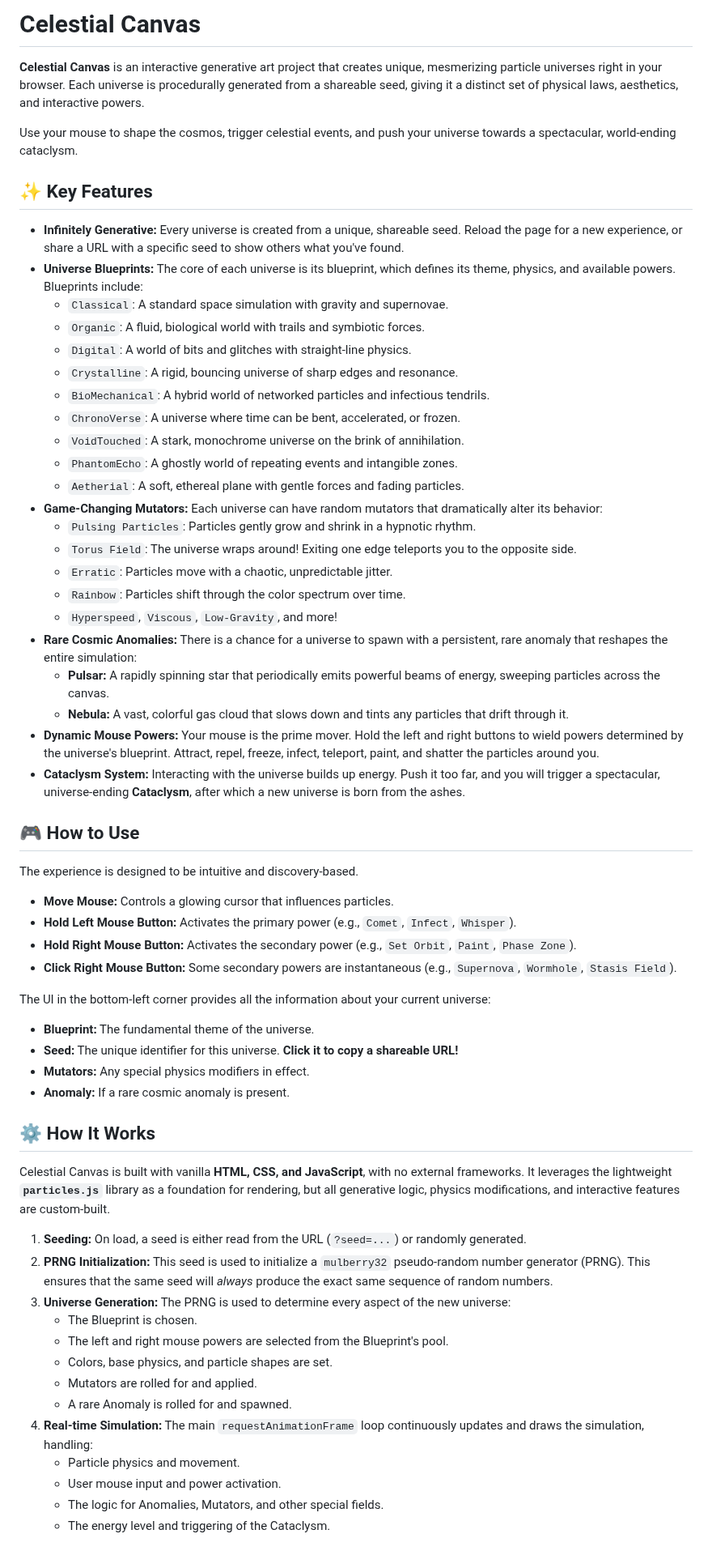
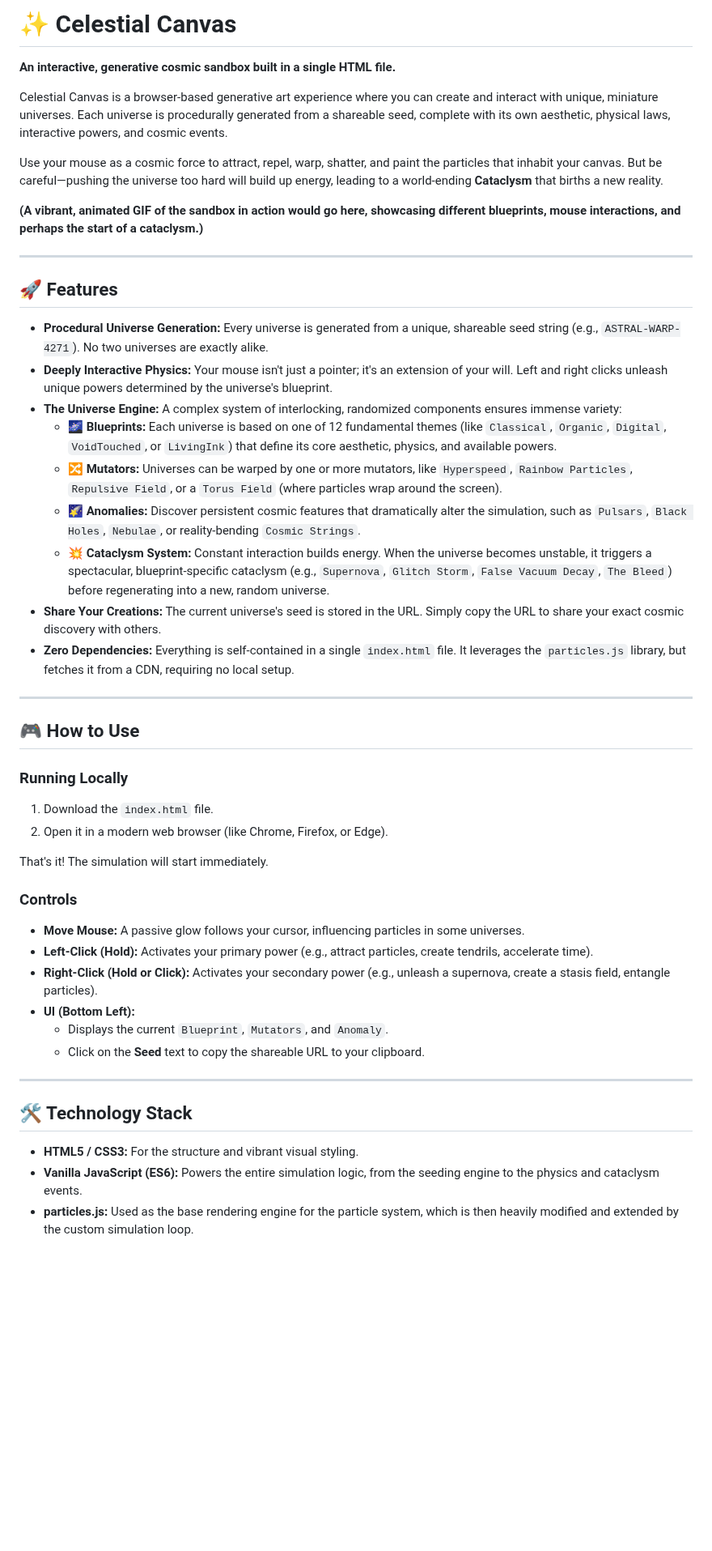
Before and after one commit to NDevTK/Dynamic-Random, a Markdown page: README.md, the part around one of its changes. Shown at 81% size. GitHub-like rendering; blank space fills up the shorter version.

```diff
--- a/README.md
+++ b/README.md
@@ -1,64 +1,50 @@
-# Celestial Canvas
+# ✨ Celestial Canvas
 
-**Celestial Canvas** is an interactive generative art project that creates unique, mesmerizing particle universes right in your browser. Each universe is procedurally generated from a shareable seed, giving it a distinct set of physical laws, aesthetics, and interactive powers.
+**An interactive, generative cosmic sandbox built in a single HTML file.**
 
-Use your mouse to shape the cosmos, trigger celestial events, and push your universe towards a spectacular, world-ending cataclysm.
+Celestial Canvas is a browser-based generative art experience where you can create and interact with unique, miniature universes. Each universe is procedurally generated from a shareable seed, complete with its own aesthetic, physical laws, interactive powers, and cosmic events.
 
-## ✨ Key Features
+Use your mouse as a cosmic force to attract, repel, warp, shatter, and paint the particles that inhabit your canvas. But be careful—pushing the universe too hard will build up energy, leading to a world-ending **Cataclysm** that births a new reality.
 
-*   **Infinitely Generative:** Every universe is created from a unique, shareable seed. Reload the page for a new experience, or share a URL with a specific seed to show others what you've found.
-*   **Universe Blueprints:** The core of each universe is its blueprint, which defines its theme, physics, and available powers. Blueprints include:
-    *   `Classical`: A standard space simulation with gravity and supernovae.
-    *   `Organic`: A fluid, biological world with trails and symbiotic forces.
-    *   `Digital`: A world of bits and glitches with straight-line physics.
-    *   `Crystalline`: A rigid, bouncing universe of sharp edges and resonance.
-    *   `BioMechanical`: A hybrid world of networked particles and infectious tendrils.
-    *   `ChronoVerse`: A universe where time can be bent, accelerated, or frozen.
-    *   `VoidTouched`: A stark, monochrome universe on the brink of annihilation.
-    *   `PhantomEcho`: A ghostly world of repeating events and intangible zones.
-    *   `Aetherial`: A soft, ethereal plane with gentle forces and fading particles.
-*   **Game-Changing Mutators:** Each universe can have random mutators that dramatically alter its behavior:
-    *   `Pulsing Particles`: Particles gently grow and shrink in a hypnotic rhythm.
-    *   `Torus Field`: The universe wraps around! Exiting one edge teleports you to the opposite side.
-    *   `Erratic`: Particles move with a chaotic, unpredictable jitter.
-    *   `Rainbow`: Particles shift through the color spectrum over time.
-    *   `Hyperspeed`, `Viscous`, `Low-Gravity`, and more!
-*   **Rare Cosmic Anomalies:** There is a chance for a universe to spawn with a persistent, rare anomaly that reshapes the entire simulation:
-    *   **Pulsar:** A rapidly spinning star that periodically emits powerful beams of energy, sweeping particles across the canvas.
-    *   **Nebula:** A vast, colorful gas cloud that slows down and tints any particles that drift through it.
-*   **Dynamic Mouse Powers:** Your mouse is the prime mover. Hold the left and right buttons to wield powers determined by the universe's blueprint. Attract, repel, freeze, infect, teleport, paint, and shatter the particles around you.
-*   **Cataclysm System:** Interacting with the universe builds up energy. Push it too far, and you will trigger a spectacular, universe-ending **Cataclysm**, after which a new universe is born from the ashes.
+**(A vibrant, animated GIF of the sandbox in action would go here, showcasing different blueprints, mouse interactions, and perhaps the start of a cataclysm.)**
+
+---
+
+## 🚀 Features
+
+*   **Procedural Universe Generation:** Every universe is generated from a unique, shareable seed string (e.g., `ASTRAL-WARP-4271`). No two universes are exactly alike.
+*   **Deeply Interactive Physics:** Your mouse isn't just a pointer; it's an extension of your will. Left and right clicks unleash unique powers determined by the universe's blueprint.
+*   **The Universe Engine:** A complex system of interlocking, randomized components ensures immense variety:
+    *   🌌 **Blueprints:** Each universe is based on one of 12 fundamental themes (like `Classical`, `Organic`, `Digital`, `VoidTouched`, or `LivingInk`) that define its core aesthetic, physics, and available powers.
+    *   🔀 **Mutators:** Universes can be warped by one or more mutators, like `Hyperspeed`, `Rainbow Particles`, `Repulsive Field`, or a `Torus Field` (where particles wrap around the screen).
+    *   🌠 **Anomalies:** Discover persistent cosmic features that dramatically alter the simulation, such as `Pulsars`, `Black Holes`, `Nebulae`, or reality-bending `Cosmic Strings`.
+    *   💥 **Cataclysm System:** Constant interaction builds energy. When the universe becomes unstable, it triggers a spectacular, blueprint-specific cataclysm (e.g., `Supernova`, `Glitch Storm`, `False Vacuum Decay`, `The Bleed`) before regenerating into a new, random universe.
+*   **Share Your Creations:** The current universe's seed is stored in the URL. Simply copy the URL to share your exact cosmic discovery with others.
+*   **Zero Dependencies:** Everything is self-contained in a single `index.html` file. It leverages the `particles.js` library, but fetches it from a CDN, requiring no local setup.
+
+---
 
 ## 🎮 How to Use
 
-The experience is designed to be intuitive and discovery-based.
+### Running Locally
+1.  Download the `index.html` file.
+2.  Open it in a modern web browser (like Chrome, Firefox, or Edge).
 
-*   **Move Mouse:** Controls a glowing cursor that influences particles.
-*   **Hold Left Mouse Button:** Activates the primary power (e.g., `Comet`, `Infect`, `Whisper`).
-*   **Hold Right Mouse Button:** Activates the secondary power (e.g., `Set Orbit`, `Paint`, `Phase Zone`).
-*   **Click Right Mouse Button:** Some secondary powers are instantaneous (e.g., `Supernova`, `Wormhole`, `Stasis Field`).
+That's it! The simulation will start immediately.
 
-The UI in the bottom-left corner provides all the information about your current universe:
-*   **Blueprint:** The fundamental theme of the universe.
-*   **Seed:** The unique identifier for this universe. **Click it to copy a shareable URL!**
-*   **Mutators:** Any special physics modifiers in effect.
-*   **Anomaly:** If a rare cosmic anomaly is present.
+### Controls
+*   **Move Mouse:** A passive glow follows your cursor, influencing particles in some universes.
+*   **Left-Click (Hold):** Activates your primary power (e.g., attract particles, create tendrils, accelerate time).
+*   **Right-Click (Hold or Click):** Activates your secondary power (e.g., unleash a supernova, create a stasis field, entangle particles).
+*   **UI (Bottom Left):**
+    *   Displays the current `Blueprint`, `Mutators`, and `Anomaly`.
+    *   Click on the **Seed** text to copy the shareable URL to your clipboard.
 
-## ⚙️ How It Works
+---
 
-Celestial Canvas is built with vanilla **HTML, CSS, and JavaScript**, with no external frameworks. It leverages the lightweight **`particles.js`** library as a foundation for rendering, but all generative logic, physics modifications, and interactive features are custom-built.
+## 🛠️ Technology Stack
 
-1.  **Seeding:** On load, a seed is either read from the URL (`?seed=...`) or randomly generated.
-2.  **PRNG Initialization:** This seed is used to initialize a `mulberry32` pseudo-random number generator (PRNG). This ensures that the same seed will *always* produce the exact same sequence of random numbers.
-3.  **Universe Generation:** The PRNG is used to determine every aspect of the new universe:
-    *   The Blueprint is chosen.
-    *   The left and right mouse powers are selected from the Blueprint's pool.
-    *   Colors, base physics, and particle shapes are set.
-    *   Mutators are rolled for and applied.
-    *   A rare Anomaly is rolled for and spawned.
-4.  **Real-time Simulation:** The main `requestAnimationFrame` loop continuously updates and draws the simulation, handling:
-    *   Particle physics and movement.
-    *   User mouse input and power activation.
-    *   The logic for Anomalies, Mutators, and other special fields.
-    *   The energy level and triggering of the Cataclysm.
+*   **HTML5 / CSS3:** For the structure and vibrant visual styling.
+*   **Vanilla JavaScript (ES6):** Powers the entire simulation logic, from the seeding engine to the physics and cataclysm events.
+*   **particles.js:** Used as the base rendering engine for the particle system, which is then heavily modified and extended by the custom simulation loop.
 
```
Also changed, not shown: other parts of README.md (+15 -2 lines).
